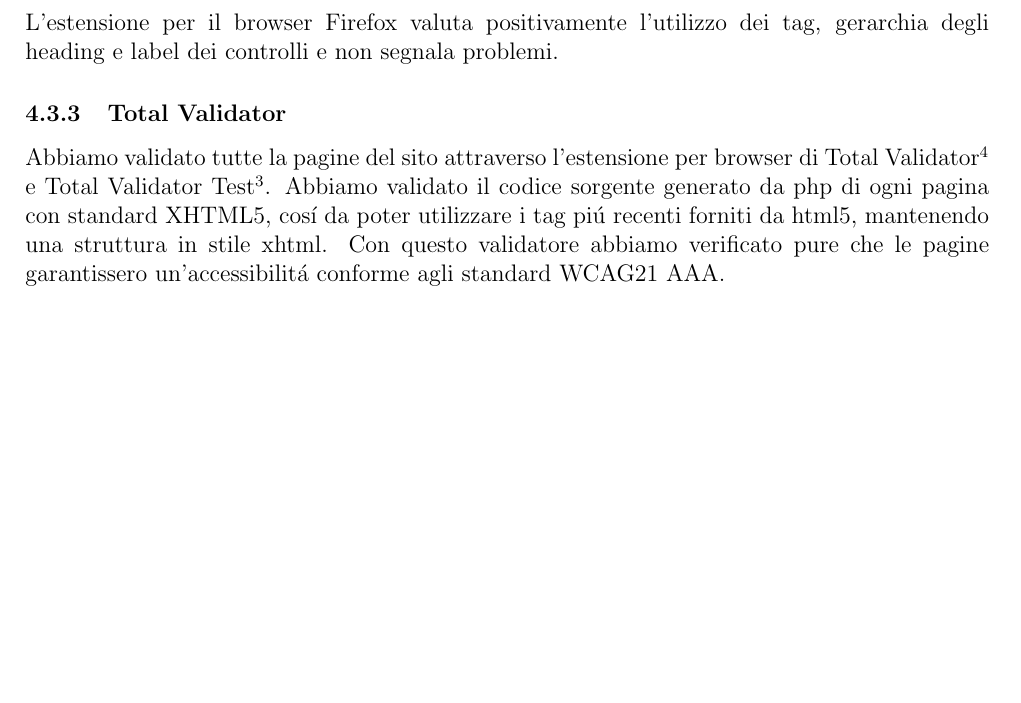
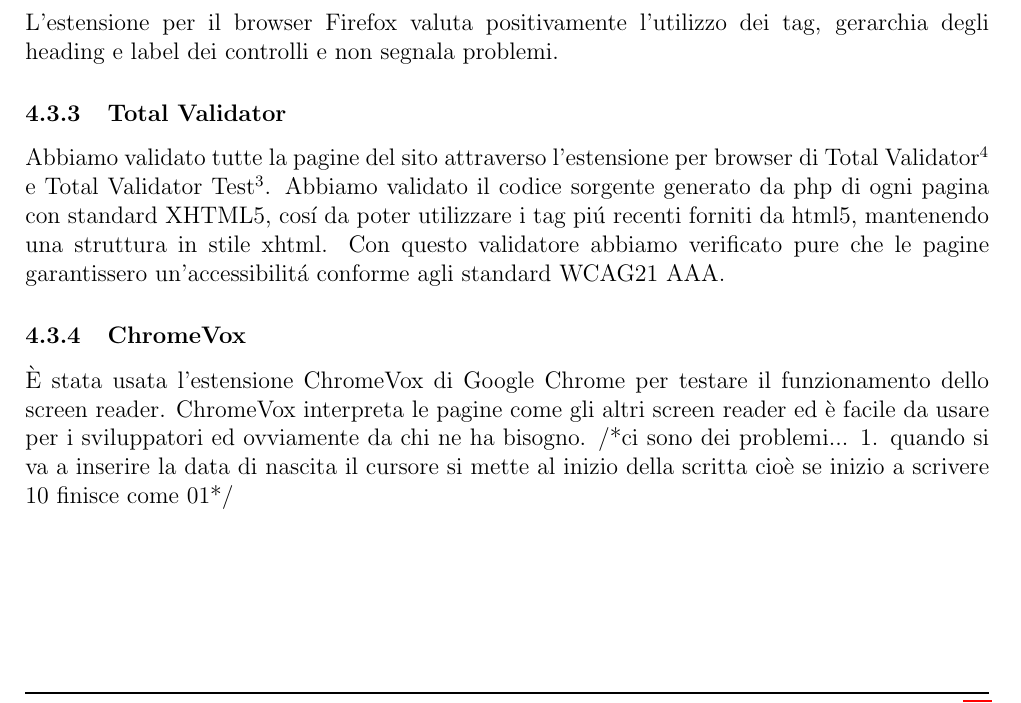
Before and after one commit to Panz99/LaTanaDelLuppolo-ProgettoTecWeb2020, a LaTeX document (relazione/relazione.tex, which reads relazione/section/test.tex): part of page 12 of 14 before the commit and part of page 12 of 15 after it, cut so that both start at the same text, the shorter picture padded with empty space. Compiled offline with pdfLaTeX.

Commit message:
aggiunto subsubsection chromevox

```diff
--- a/relazione/section/test.tex
+++ b/relazione/section/test.tex
@@ -23,7 +23,10 @@ L'estensione per il browser Firefox valuta positivamente l'utilizzo dei tag, ger
 
 \subsubsection{Total Validator}
 Abbiamo validato tutte la pagine del sito attraverso l'estensione per browser di Total Validator\ap{4} e Total Validator Test\ap{3}. Abbiamo validato il codice sorgente generato da php di ogni pagina con standard XHTML5, cosí da poter utilizzare i tag piú recenti forniti da html5, mantenendo una struttura in stile xhtml. Con questo validatore abbiamo verificato pure che le pagine garantissero un'accessibilitá conforme agli standard WCAG21 AAA.
-
+\subsubsection{ChromeVox}
+È stata usata l'estensione ChromeVox di Google Chrome per testare il funzionamento dello screen reader. ChromeVox interpreta le pagine come gli altri screen reader ed è facile da usare per i sviluppatori ed ovviamente da chi ne ha bisogno.
+/*ci sono dei problemi...
+1. quando si va a inserire la data di nascita il cursore si mette al inizio della scritta cioè se inizio a scrivere 10 finisce come 01*/
 
 \vfill
 \section*{Links}
```
Also changed, not shown: relazione/relazione.pdf, relazione/section/test.tex (1 more changed lines).
